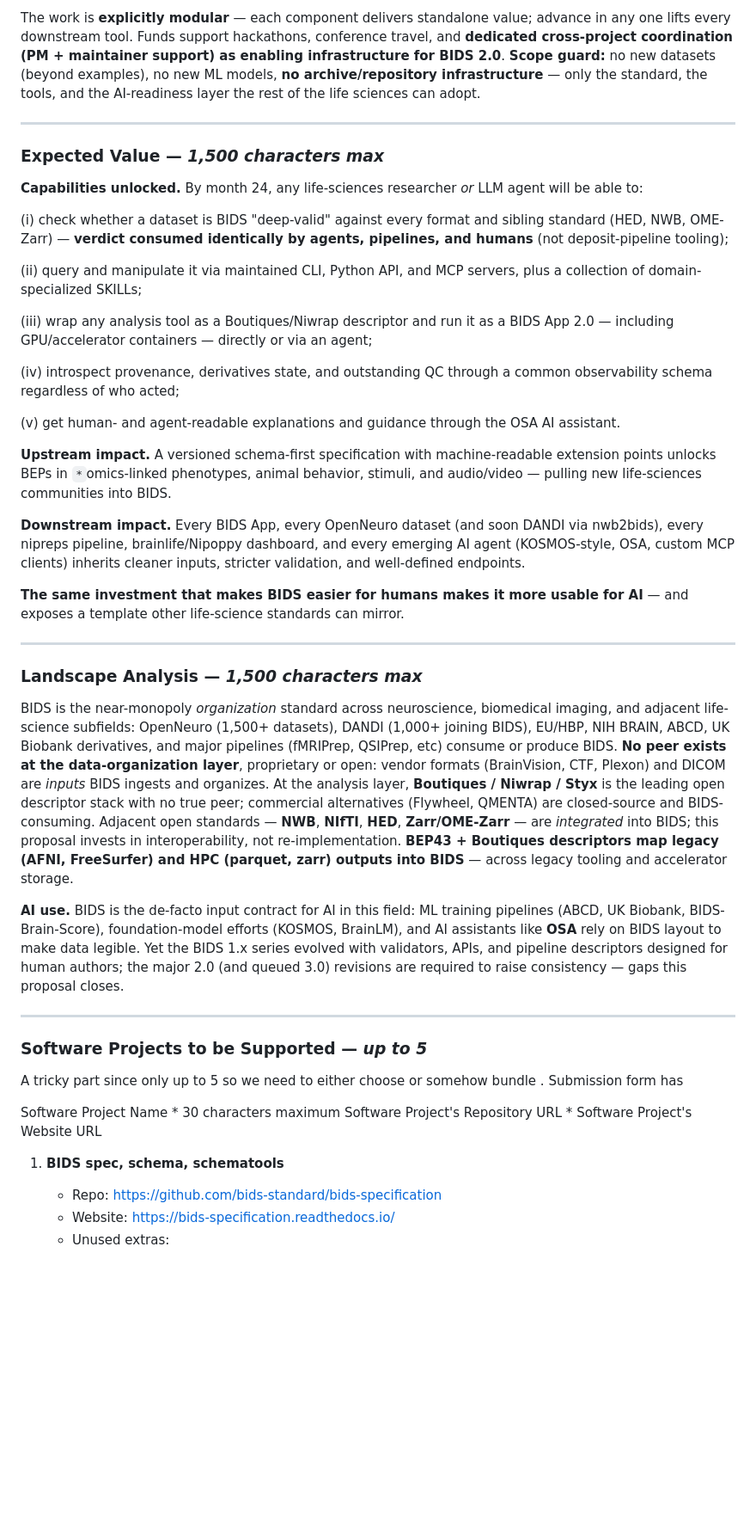
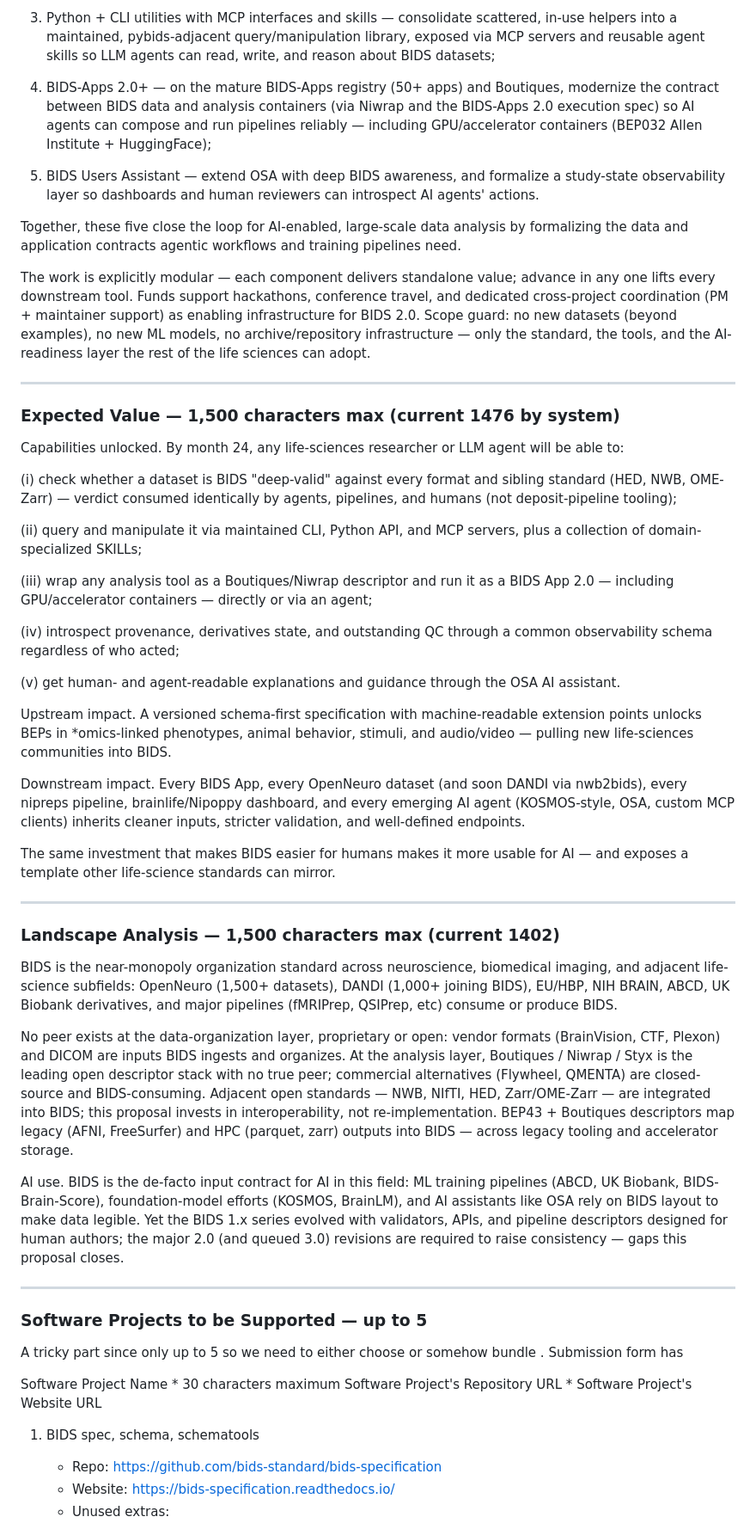
Before and after one commit to bids-standard/2026-os4ls-bids, a Markdown page: LOI.md, the part around one of its changes. Shown at 86% size. GitHub-like rendering; blank space fills up the shorter version.

```diff
--- a/LOI.md
+++ b/LOI.md
@@ -60,14 +57,22 @@ We will advance five tightly coupled components whose maintainers have collectiv
 
-The work is **explicitly modular** — each component delivers standalone value; advance in any one lifts every downstream tool. Funds support hackathons, conference travel, and **dedicated cross-project coordination (PM + maintainer support) as enabling infrastructure for BIDS 2.0**.
-**Scope guard:** no new datasets (beyond examples), no new ML models, **no archive/repository infrastructure** — only the standard, the tools, and the AI-readiness layer the rest of the life sciences can adopt.
+3. Python + CLI utilities with MCP interfaces and skills — consolidate scattered, in-use helpers into a maintained, pybids-adjacent query/manipulation library, exposed via MCP servers and reusable agent skills so LLM agents can read, write, and reason about BIDS datasets;
+
+4. BIDS-Apps 2.0+ — on the mature BIDS-Apps registry (50+ apps) and Boutiques, modernize the contract between BIDS data and analysis containers (via Niwrap and the BIDS-Apps 2.0 execution spec) so AI agents can compose and run pipelines reliably — including GPU/accelerator containers (BEP032 Allen Institute + HuggingFace);
+
+5. BIDS Users Assistant — extend OSA with deep BIDS awareness, and formalize a study-state observability layer so dashboards and human reviewers can introspect AI agents' actions.
+
+Together, these five close the loop for AI-enabled, large-scale data analysis by formalizing the data and application contracts agentic workflows and training pipelines need.
+
+The work is explicitly modular — each component delivers standalone value; advance in any one lifts every downstream tool. Funds support hackathons, conference travel, and dedicated cross-project coordination (PM + maintainer support) as enabling infrastructure for BIDS 2.0.
+Scope guard: no new datasets (beyond examples), no new ML models, no archive/repository infrastructure — only the standard, the tools, and the AI-readiness layer the rest of the life sciences can adopt.
 
 ---
 
-### Expected Value — *1,500 characters max*
+### Expected Value — 1,500 characters max (current 1476 by system)
 
-**Capabilities unlocked.** By month 24, any life-sciences researcher *or* LLM agent will be able to:
+Capabilities unlocked. By month 24, any life-sciences researcher or LLM agent will be able to:
 
-(i) check whether a dataset is BIDS "deep-valid" against every format and sibling standard (HED, NWB, OME-Zarr) — **verdict consumed identically by agents, pipelines, and humans** (not deposit-pipeline tooling);
+(i) check whether a dataset is BIDS "deep-valid" against every format and sibling standard (HED, NWB, OME-Zarr) — verdict consumed identically by agents, pipelines, and humans (not deposit-pipeline tooling);
 
 (ii) query and manipulate it via maintained CLI, Python API, and MCP servers, plus a collection of domain-specialized SKILLs;
 
@@ -77,26 +82,27 @@ The work is **explicitly modular** — each component delivers standalone value;
 
 (v) get human- and agent-readable explanations and guidance through the OSA AI assistant.
 
-**Upstream impact.** A versioned schema-first specification with machine-readable extension points unlocks BEPs in `*`omics-linked phenotypes, animal behavior, stimuli, and audio/video — pulling new life-sciences communities into BIDS.
+Upstream impact. A versioned schema-first specification with machine-readable extension points unlocks BEPs in *omics-linked phenotypes, animal behavior, stimuli, and audio/video — pulling new life-sciences communities into BIDS.
 
-**Downstream impact.** Every BIDS App, every OpenNeuro dataset (and soon DANDI via nwb2bids), every nipreps pipeline, brainlife/Nipoppy dashboard, and every emerging AI agent (KOSMOS-style, OSA, custom MCP clients) inherits cleaner inputs, stricter validation, and well-defined endpoints.
+Downstream impact. Every BIDS App, every OpenNeuro dataset (and soon DANDI via nwb2bids), every nipreps pipeline, brainlife/Nipoppy dashboard, and every emerging AI agent (KOSMOS-style, OSA, custom MCP clients) inherits cleaner inputs, stricter validation, and well-defined endpoints.
 
-**The same investment that makes BIDS easier for humans makes it more usable for AI** — and exposes a template other life-science standards can mirror.
+The same investment that makes BIDS easier for humans makes it more usable for AI — and exposes a template other life-science standards can mirror.
 
 ---
 
-### Landscape Analysis — *1,500 characters max*
+### Landscape Analysis — 1,500 characters max (current 1402)
 
-BIDS is the near-monopoly *organization* standard across neuroscience, biomedical imaging, and adjacent life-science subfields: OpenNeuro (1,500+ datasets), DANDI (1,000+ joining BIDS), EU/HBP, NIH BRAIN, ABCD, UK Biobank derivatives, and major pipelines (fMRIPrep, QSIPrep, etc) consume or produce BIDS.
-**No peer exists at the data-organization layer**, proprietary or open: vendor formats (BrainVision, CTF, Plexon) and DICOM are *inputs* BIDS ingests and organizes. At the analysis layer, **Boutiques / Niwrap / Styx** is the leading open descriptor stack with no true peer; commercial alternatives (Flywheel, QMENTA) are closed-source and BIDS-consuming.
-Adjacent open standards — **NWB**, **NIfTI**, **HED**, **Zarr/OME-Zarr** — are *integrated* into BIDS; this proposal invests in interoperability, not re-implementation. **BEP43 + Boutiques descriptors map legacy (AFNI, FreeSurfer) and HPC (parquet, zarr) outputs into BIDS** — across legacy tooling and accelerator storage.
+BIDS is the near-monopoly organization standard across neuroscience, biomedical imaging, and adjacent life-science subfields: OpenNeuro (1,500+ datasets), DANDI (1,000+ joining BIDS), EU/HBP, NIH BRAIN, ABCD, UK Biobank derivatives, and major pipelines (fMRIPrep, QSIPrep, etc) consume or produce BIDS.
 
-**AI use.** BIDS is the de-facto input contract for AI in this field: ML training pipelines (ABCD, UK Biobank, BIDS-Brain-Score), foundation-model efforts (KOSMOS, BrainLM), and AI assistants like **OSA** rely on BIDS layout to make data legible.
+No peer exists at the data-organization layer, proprietary or open: vendor formats (BrainVision, CTF, Plexon) and DICOM are inputs BIDS ingests and organizes. At the analysis layer, Boutiques / Niwrap / Styx is the leading open descriptor stack with no true peer; commercial alternatives (Flywheel, QMENTA) are closed-source and BIDS-consuming.
+Adjacent open standards — NWB, NIfTI, HED, Zarr/OME-Zarr — are integrated into BIDS; this proposal invests in interoperability, not re-implementation. BEP43 + Boutiques descriptors map legacy (AFNI, FreeSurfer) and HPC (parquet, zarr) outputs into BIDS — across legacy tooling and accelerator storage.
+
+AI use. BIDS is the de-facto input contract for AI in this field: ML training pipelines (ABCD, UK Biobank, BIDS-Brain-Score), foundation-model efforts (KOSMOS, BrainLM), and AI assistants like OSA rely on BIDS layout to make data legible.
 Yet the BIDS 1.x series evolved with validators, APIs, and pipeline descriptors designed for human authors; the major 2.0 (and queued 3.0) revisions are required to raise consistency — gaps this proposal closes.
 
 ---
 
-### Software Projects to be Supported — *up to 5*
+### Software Projects to be Supported — up to 5
 
 A tricky part since only up to 5 so we need to either choose or somehow bundle . Submission form has
 
@@ -104,7 +110,7 @@ Software Project Name * 30 characters maximum
 Software Project's Repository URL *
 Software Project's Website URL
 
-1. **BIDS spec, schema, schematools**
+1. BIDS spec, schema, schematools
    - Repo: https://github.com/bids-standard/bids-specification
    - Website: https://bids-specification.readthedocs.io/
    - Unused extras:
```
Also changed, not shown: other parts of LOI.md (+38 -41 lines).
